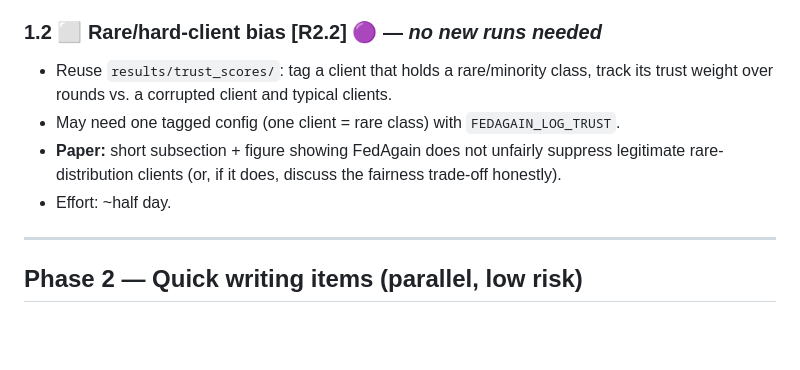
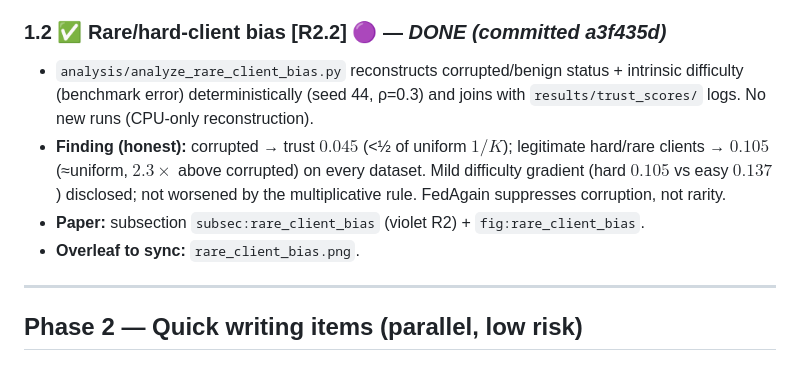
Before and after one commit to Ivanrs297/FedAgain, a Markdown page: docs/REVISION_ROADMAP.md, the part around the change. GitHub-like rendering; blank space fills up the shorter version.

Commit message:
Mark rare-client bias (R2.2) done in roadmap
Co-Authored-By: Claude Opus 4.8 (1M context) <noreply@anthropic.com>

```diff
--- a/docs/REVISION_ROADMAP.md
+++ b/docs/REVISION_ROADMAP.md
@@ -24,14 +24,16 @@ framing + general fixes (🔵). Baselines FedBN/Scaffold/MOON implemented.
   retains all clients, interpretable trust weights.
 - **Overleaf to sync:** `baseline_comparison.png`, `biblio.bib`, the `.tex`.
 
-### 1.2 ⬜ Rare/hard-client bias  [R2.2] 🟣 — *no new runs needed*
-- Reuse `results/trust_scores/`: tag a client that holds a rare/minority class,
-  track its trust weight over rounds vs. a corrupted client and typical clients.
-- May need one tagged config (one client = rare class) with `FEDAGAIN_LOG_TRUST`.
-- **Paper:** short subsection + figure showing FedAgain does not unfairly suppress
-  legitimate rare-distribution clients (or, if it does, discuss the fairness
-  trade-off honestly).
-- Effort: ~half day.
+### 1.2 ✅ Rare/hard-client bias  [R2.2] 🟣 — *DONE (committed a3f435d)*
+- `analysis/analyze_rare_client_bias.py` reconstructs corrupted/benign status +
+  intrinsic difficulty (benchmark error) deterministically (seed 44, ρ=0.3) and
+  joins with `results/trust_scores/` logs. No new runs (CPU-only reconstruction).
+- **Finding (honest):** corrupted → trust $0.045$ (<½ of uniform $1/K$); legitimate
+  hard/rare clients → $0.105$ (≈uniform, $2.3\times$ above corrupted) on every
+  dataset. Mild difficulty gradient (hard $0.105$ vs easy $0.137$) disclosed; not
+  worsened by the multiplicative rule. FedAgain suppresses corruption, not rarity.
+- **Paper:** subsection `subsec:rare_client_bias` (violet R2) + `fig:rare_client_bias`.
+- **Overleaf to sync:** `rare_client_bias.png`.
 
 ---
 
```
